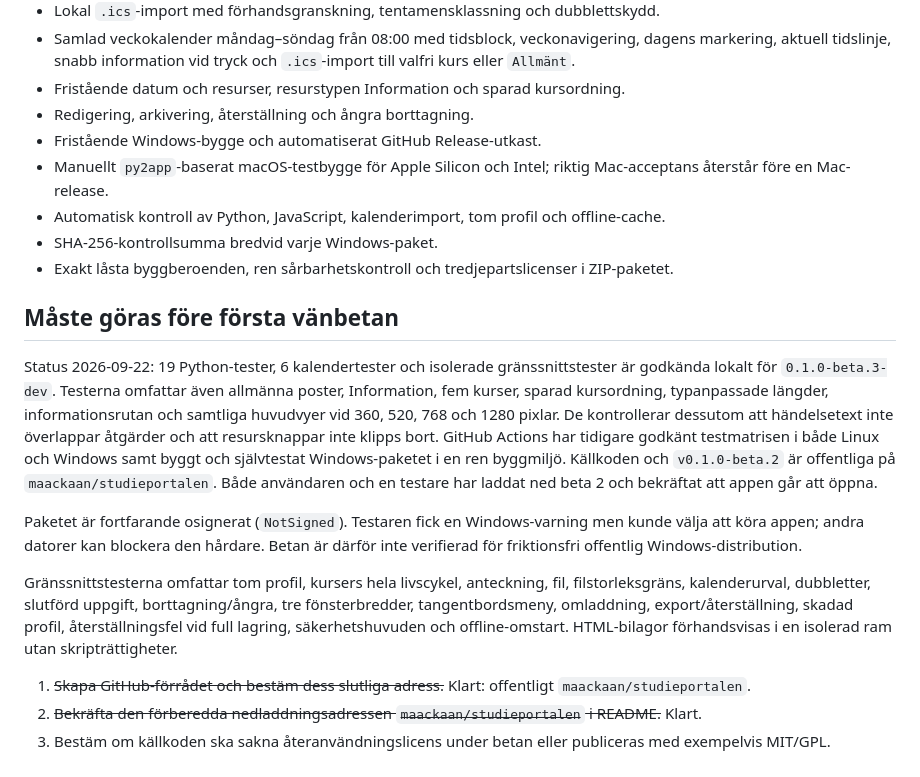
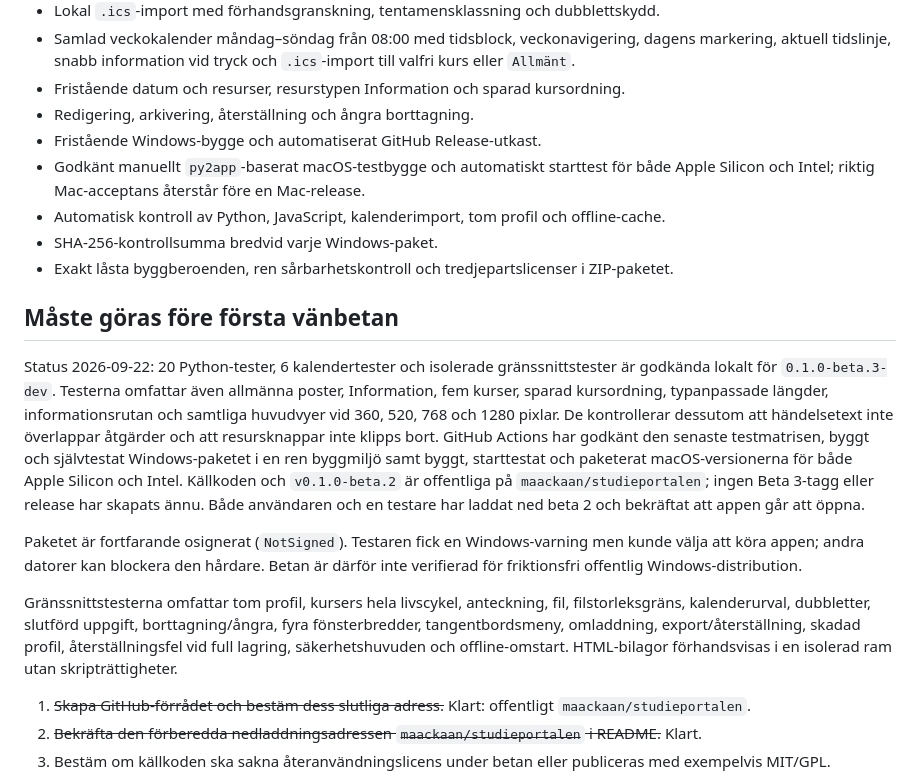
Before and after one commit to maackaan/studieportalen, a Markdown page: BETA_CHECKLIST.md, the part around the change. Drawn GitHub-style.

Commit message:
Dokumentera godkända Beta 3-byggen

```diff
--- a/BETA_CHECKLIST.md
+++ b/BETA_CHECKLIST.md
@@ -13,18 +13,18 @@
 - Fristående datum och resurser, resurstypen Information och sparad kursordning.
 - Redigering, arkivering, återställning och ångra borttagning.
 - Fristående Windows-bygge och automatiserat GitHub Release-utkast.
-- Manuellt `py2app`-baserat macOS-testbygge för Apple Silicon och Intel; riktig Mac-acceptans återstår före en Mac-release.
+- Godkänt manuellt `py2app`-baserat macOS-testbygge och automatiskt starttest för både Apple Silicon och Intel; riktig Mac-acceptans återstår före en Mac-release.
 - Automatisk kontroll av Python, JavaScript, kalenderimport, tom profil och offline-cache.
 - SHA-256-kontrollsumma bredvid varje Windows-paket.
 - Exakt låsta byggberoenden, ren sårbarhetskontroll och tredjepartslicenser i ZIP-paketet.
 
 ## Måste göras före första vänbetan
 
-Status 2026-09-22: 19 Python-tester, 6 kalendertester och isolerade gränssnittstester är godkända lokalt för `0.1.0-beta.3-dev`. Testerna omfattar även allmänna poster, Information, fem kurser, sparad kursordning, typanpassade längder, informationsrutan och samtliga huvudvyer vid 360, 520, 768 och 1280 pixlar. De kontrollerar dessutom att händelsetext inte överlappar åtgärder och att resursknappar inte klipps bort. GitHub Actions har tidigare godkänt testmatrisen i både Linux och Windows samt byggt och självtestat Windows-paketet i en ren byggmiljö. Källkoden och `v0.1.0-beta.2` är offentliga på `maackaan/studieportalen`. Både användaren och en testare har laddat ned beta 2 och bekräftat att appen går att öppna.
+Status 2026-09-22: 20 Python-tester, 6 kalendertester och isolerade gränssnittstester är godkända lokalt för `0.1.0-beta.3-dev`. Testerna omfattar även allmänna poster, Information, fem kurser, sparad kursordning, typanpassade längder, informationsrutan och samtliga huvudvyer vid 360, 520, 768 och 1280 pixlar. De kontrollerar dessutom att händelsetext inte överlappar åtgärder och att resursknappar inte klipps bort. GitHub Actions har godkänt den senaste testmatrisen, byggt och självtestat Windows-paketet i en ren byggmiljö samt byggt, starttestat och paketerat macOS-versionerna för både Apple Silicon och Intel. Källkoden och `v0.1.0-beta.2` är offentliga på `maackaan/studieportalen`; ingen Beta 3-tagg eller release har skapats ännu. Både användaren och en testare har laddat ned beta 2 och bekräftat att appen går att öppna.
 
 Paketet är fortfarande osignerat (`NotSigned`). Testaren fick en Windows-varning men kunde välja att köra appen; andra datorer kan blockera den hårdare. Betan är därför inte verifierad för friktionsfri offentlig Windows-distribution.
 
-Gränssnittstesterna omfattar tom profil, kursers hela livscykel, anteckning, fil, filstorleksgräns, kalenderurval, dubbletter, slutförd uppgift, borttagning/ångra, tre fönsterbredder, tangentbordsmeny, omladdning, export/återställning, skadad profil, återställningsfel vid full lagring, säkerhetshuvuden och offline-omstart. HTML-bilagor förhandsvisas i en isolerad ram utan skripträttigheter.
+Gränssnittstesterna omfattar tom profil, kursers hela livscykel, anteckning, fil, filstorleksgräns, kalenderurval, dubbletter, slutförd uppgift, borttagning/ångra, fyra fönsterbredder, tangentbordsmeny, omladdning, export/återställning, skadad profil, återställningsfel vid full lagring, säkerhetshuvuden och offline-omstart. HTML-bilagor förhandsvisas i en isolerad ram utan skripträttigheter.
 
 1. ~~Skapa GitHub-förrådet och bestäm dess slutliga adress.~~ Klart: offentligt `maackaan/studieportalen`.
 2. ~~Bekräfta den förberedda nedladdningsadressen `maackaan/studieportalen` i README.~~ Klart.
```
